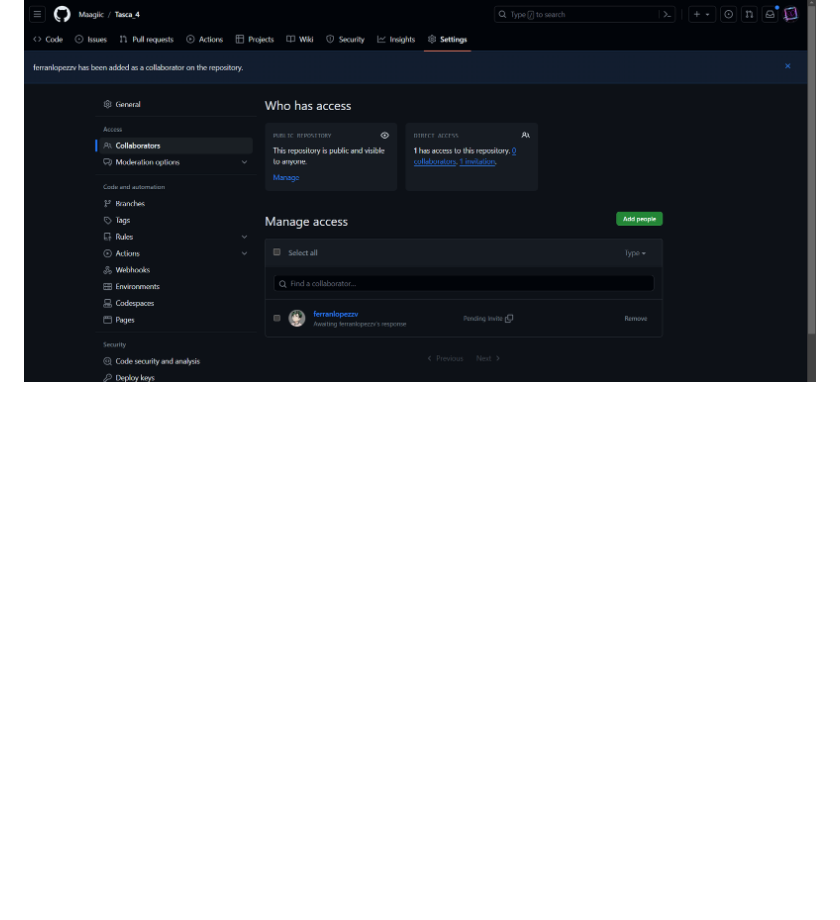
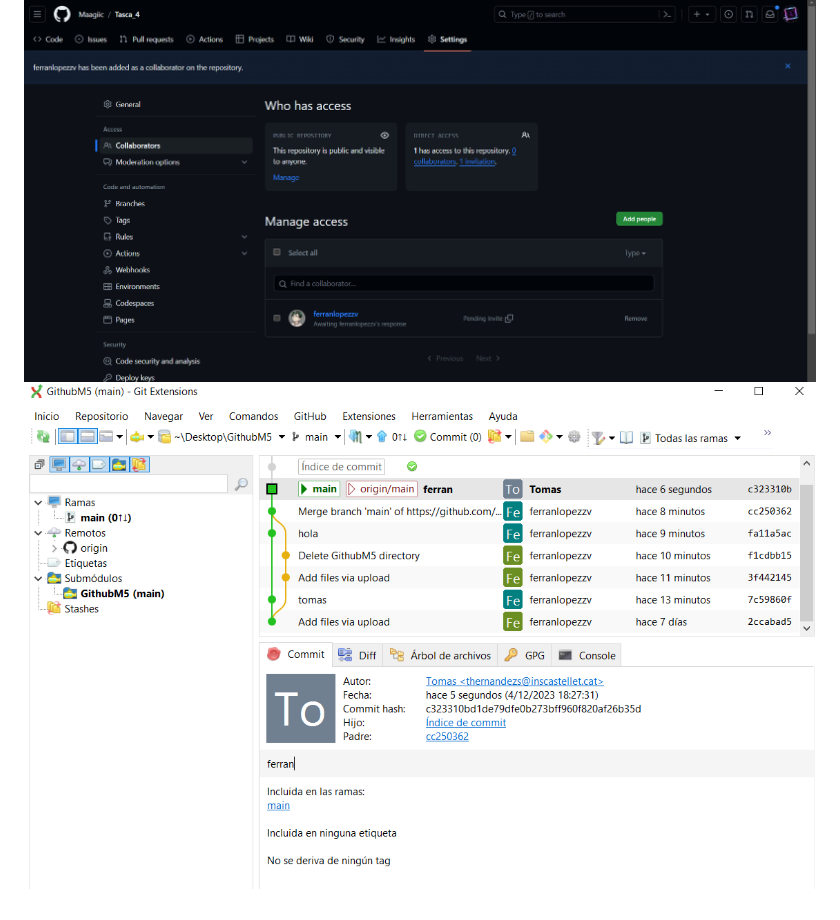
Before and after one commit to Maagiic/Tasca_4, a Markdown page: E2Contributing.md, the part around the change. GitHub-like rendering; pictures changed too: image-1.png (added); blank space fills up the shorter version.

Commit message:
ya esta tot

```diff
--- a/E2Contributing.md
+++ b/E2Contributing.md
@@ -58,3 +58,4 @@ Git Extensions clonarà el repositori des de la ubicació indicada a la teva mà
 Un cop finalitzat el procés, hauries de veure el teu repositori clonat a la interfície de Git Extensions.
 
 ![Alt text](image.png)
+![Alt text](image-1.png)
```
